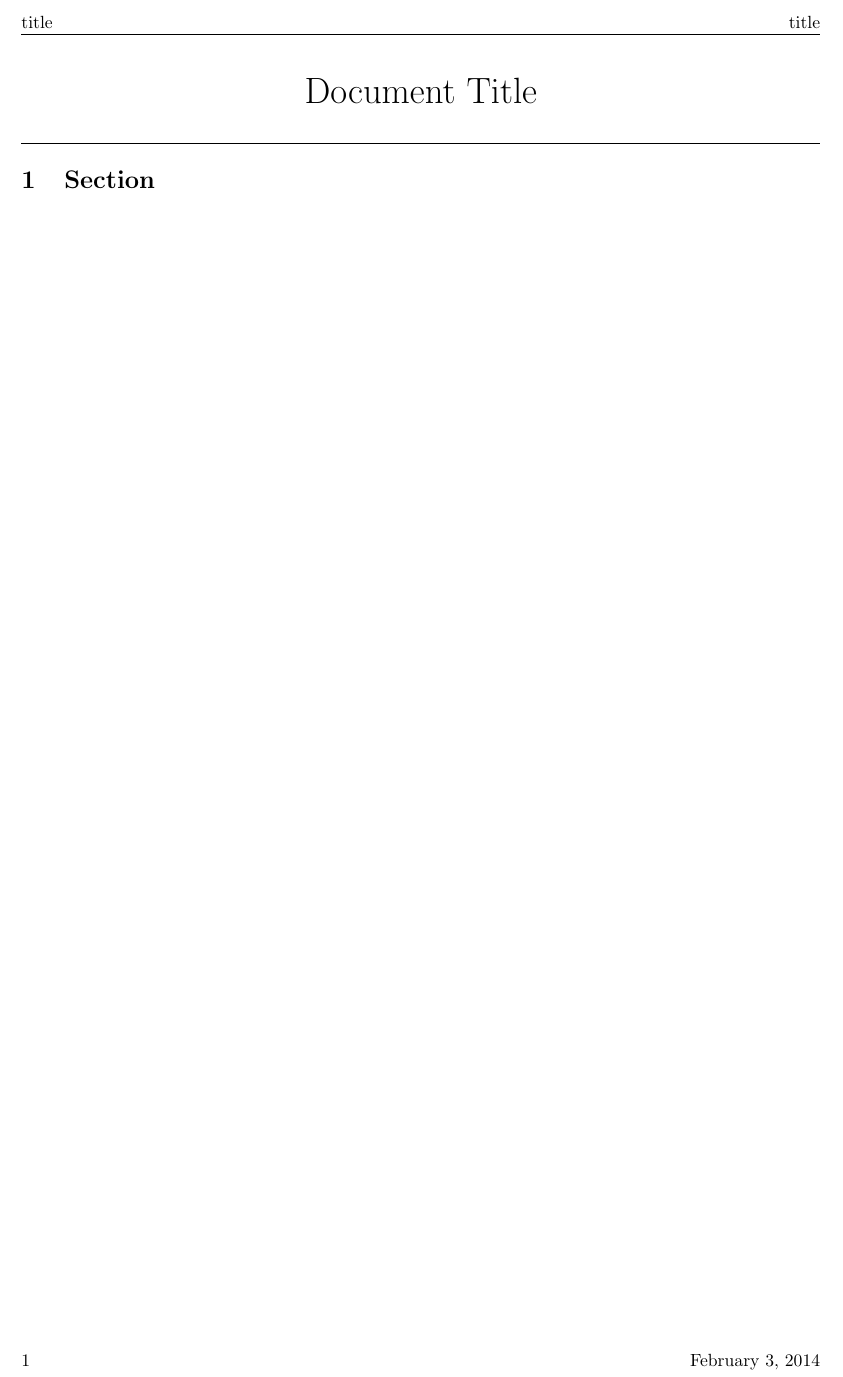
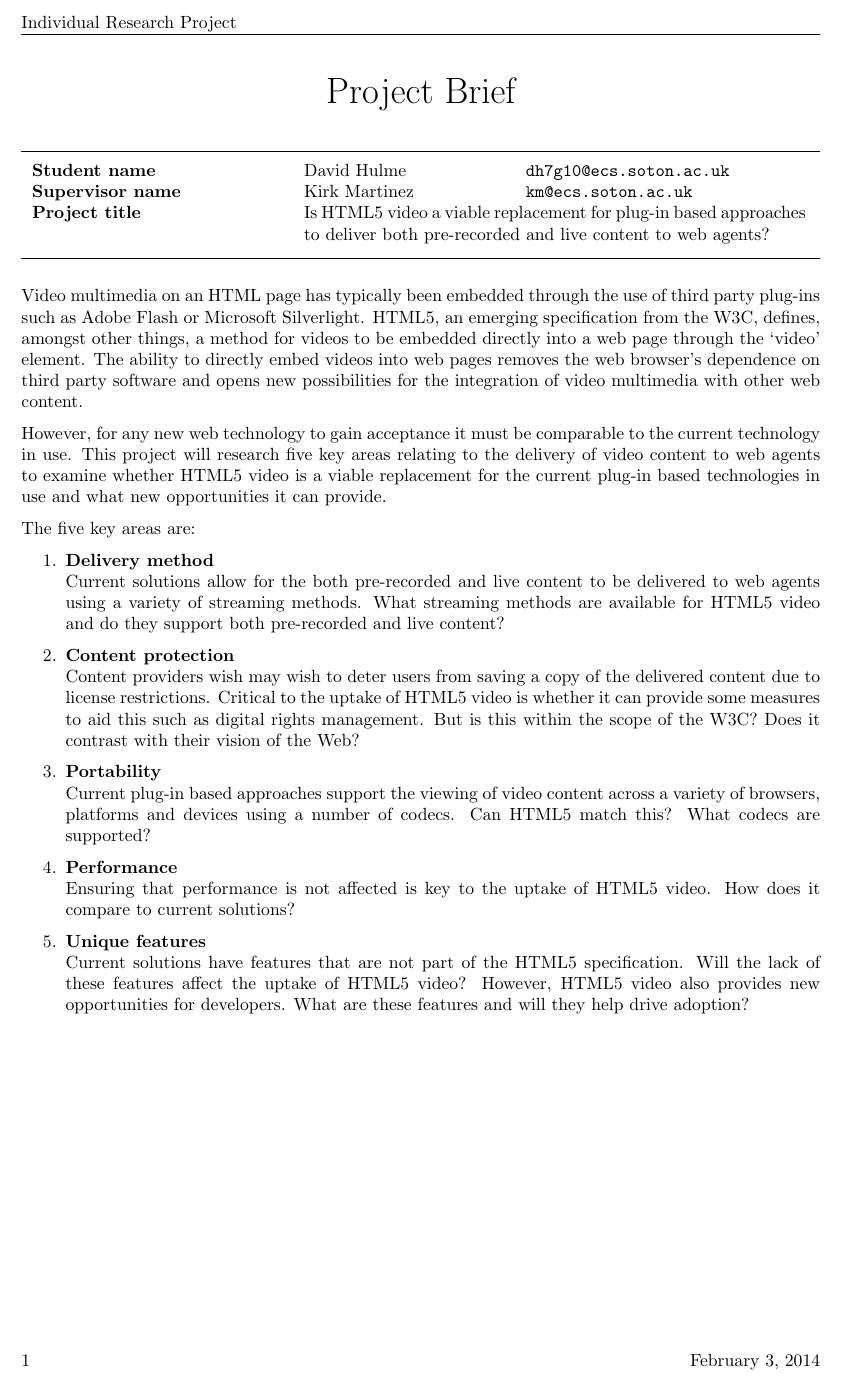
Before and after one commit to dhulme/irp, a LaTeX document (brief/brief.tex): part of the page, cut at the place of the change. Compiled offline with pdfLaTeX.

Commit message:
First version of brief

```diff
--- a/brief/brief.tex
+++ b/brief/brief.tex
@@ -6,4 +6,5 @@
 \usepackage[pdftex]{graphicx}
 \usepackage{parskip}
 \usepackage{fancyhdr}
+\usepackage{hyperref}
 
@@ -13,18 +14,41 @@
 \pagestyle{fancy}
 \fancyhead{}
 \fancyfoot{}
-\fancyhead[LO,LE]{title}
+\fancyhead[LO,LE]{Individual Research Project}
 \fancyfoot[LO,LE]{\thepage}
 \fancyfoot[RO, RE]{\today}
 
-\fancyhead[RO,RE]{title}
-
 \begin{center}
-\huge{Document Title}\\
+\huge{Project Brief}\\
 [1cm]
 \end{center}
 \hrule
+\begin{tabular}{p{5cm}p{4cm}p{4cm}}
 
-\section{Section}
+        \textbf{Student name}         & David Hulme   & \texttt{dh7g10@ecs.soton.ac.uk} \\
+        \textbf{Supervisor name}      & Kirk Martinez & \texttt{km@ecs.soton.ac.uk}     \\
+        \textbf{Project title} & \multicolumn{2}{p{10cm}}{Is HTML5 video a viable replacement for plug-in based approaches to deliver both pre-recorded and live content to web agents?} \\
+
+\end{tabular} \\
+[0.2cm]
+\hrule
+\vspace{0.4cm}
+Video multimedia on an HTML page has typically been embedded through the use of third party plug-ins such as Adobe Flash or Microsoft Silverlight. HTML5, an emerging specification from the W3C, defines, amongst other things, a method for videos to be embedded directly into a web page through the `video' element. The ability to directly embed videos into web pages removes the web browser's dependence on third party software and opens new possibilities for the integration of video multimedia with other web content.
+
+However, for any new web technology to gain acceptance it must be comparable to the current technology in use. This project will research five key areas relating to the delivery of video content to web agents to examine whether HTML5 video is a viable replacement for the current plug-in based technologies in use and what new opportunities it can provide.
+
+The five key areas are:
+\begin{enumerate}
+\item \textbf{Delivery method} \\
+Current solutions allow for the both pre-recorded and live content to be delivered to web agents using a variety of streaming methods. What streaming methods are available for HTML5 video and do they support both pre-recorded and live content?
+\item \textbf{Content protection} \\
+Content providers wish may wish to deter users from saving a copy of the delivered content due to license restrictions. Critical to the uptake of HTML5 video is whether it can provide some measures to aid this such as digital rights management. But is this within the scope of the W3C? Does it contrast with their vision of the Web?
+\item \textbf{Portability} \\
+Current plug-in based approaches support the viewing of video content across a variety of browsers, platforms and devices using a number of codecs. Can HTML5 match this? What codecs are supported?
+\item \textbf{Performance} \\
+Ensuring that performance is not affected is key to the uptake of HTML5 video. How does it compare to current solutions?
+\item \textbf{Unique features} \\
+Current solutions have features that are not part of the HTML5 specification. Will the lack of these features affect the uptake of HTML5 video? However, HTML5 video also provides new opportunities for developers. What are these features and will they help drive adoption?
+\end{enumerate}
 
 \end{document}
```
Also changed, not shown: brief/brief.tex (2 more changed lines).
